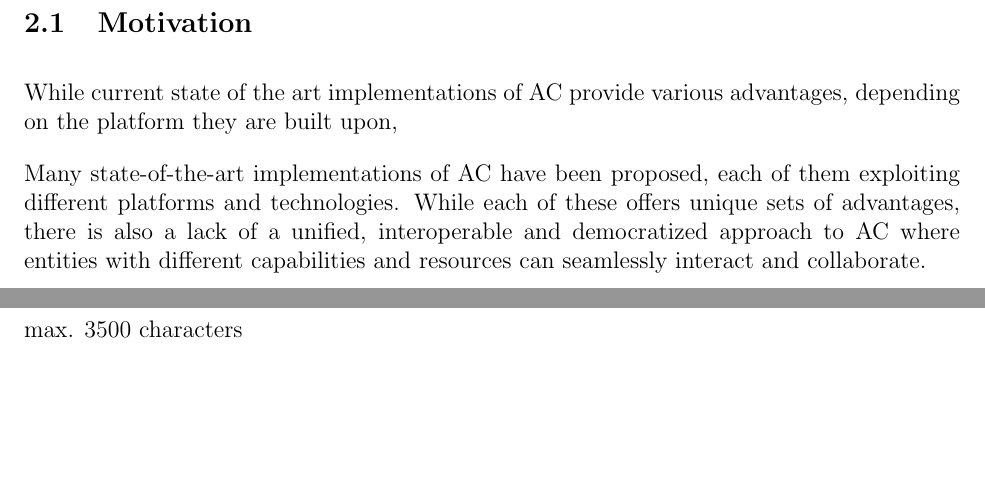
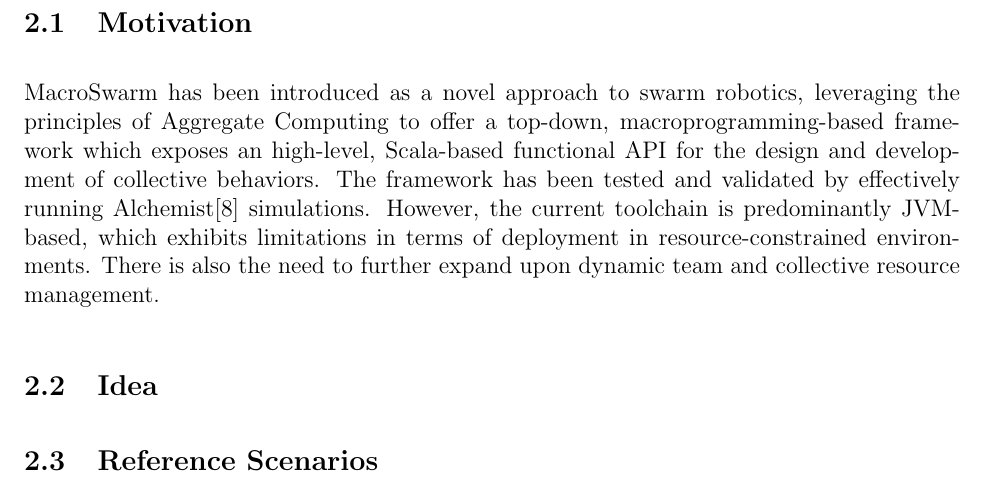
Before and after one commit to lm98/phd-proposal, a LaTeX document (latex.tex): two parts of pages 4 and 5 of 8 before the commit and part of page 5 of 9 after it, the two joined at a grey line, cut so that both start at the same text, the shorter picture padded with empty space. Compiled offline with pdfLaTeX.

Commit message:
refactor: modify motivation

```diff
--- a/latex.tex
+++ b/latex.tex
@@ -82,19 +83,20 @@
 % ----------------------------------------
 \newpage
 \section{Description of the Project}
+\subsection{Motivation}
+MacroSwarm has been introduced as a novel approach to swarm robotics, leveraging the principles of Aggregate Computing to offer a top-down, macroprogramming-based framework
+which exposes an high-level, Scala-based functional API for the design and development of collective behaviors.
+The framework has been tested and validated by effectively running Alchemist\cite{pianini2013chemical} simulations.
+However, the current toolchain is predominantly JVM-based, which exhibits limitations in terms of deployment in resource-constrained environments. There is also the need
+to further expand upon dynamic team and collective resource management.
 
+\subsection{Idea}
 
-\subsection{Motivation}
-While current state of the art implementations of AC provide various advantages, depending on the platform they are built upon,
-
-Many state-of-the-art implementations of AC have been proposed, each of them exploiting different platforms
-and technologies. While each of these offers unique sets of advantages, there is also a lack of a unified, interoperable
-and democratized approach to AC where entities with different capabilities and resources can seamlessly interact and collaborate.
+\subsection{Reference Scenarios}
 
 % ----------------------------------------
 \newpage
 \section{Expected Results}
-max. 3500 characters
 
 % ----------------------------------------
 \newpage
```
Also changed, not shown: latex.bib (+11 -0 lines), latex.tex (7 more changed lines).
